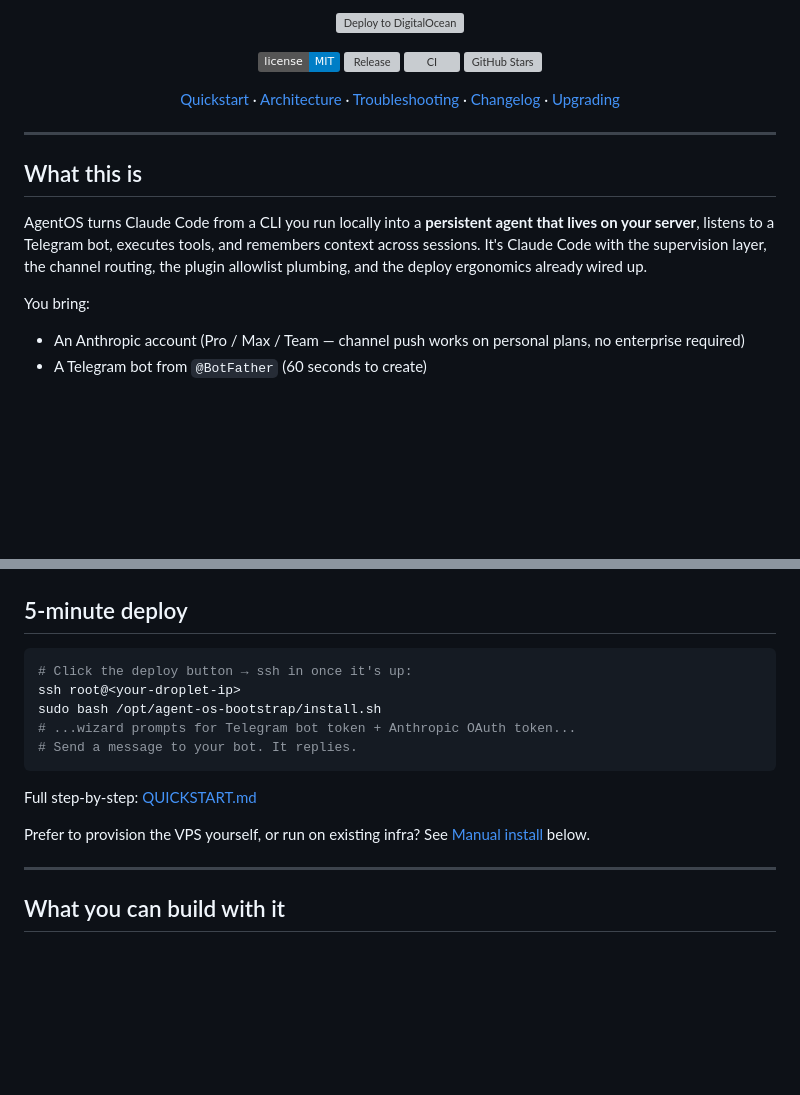
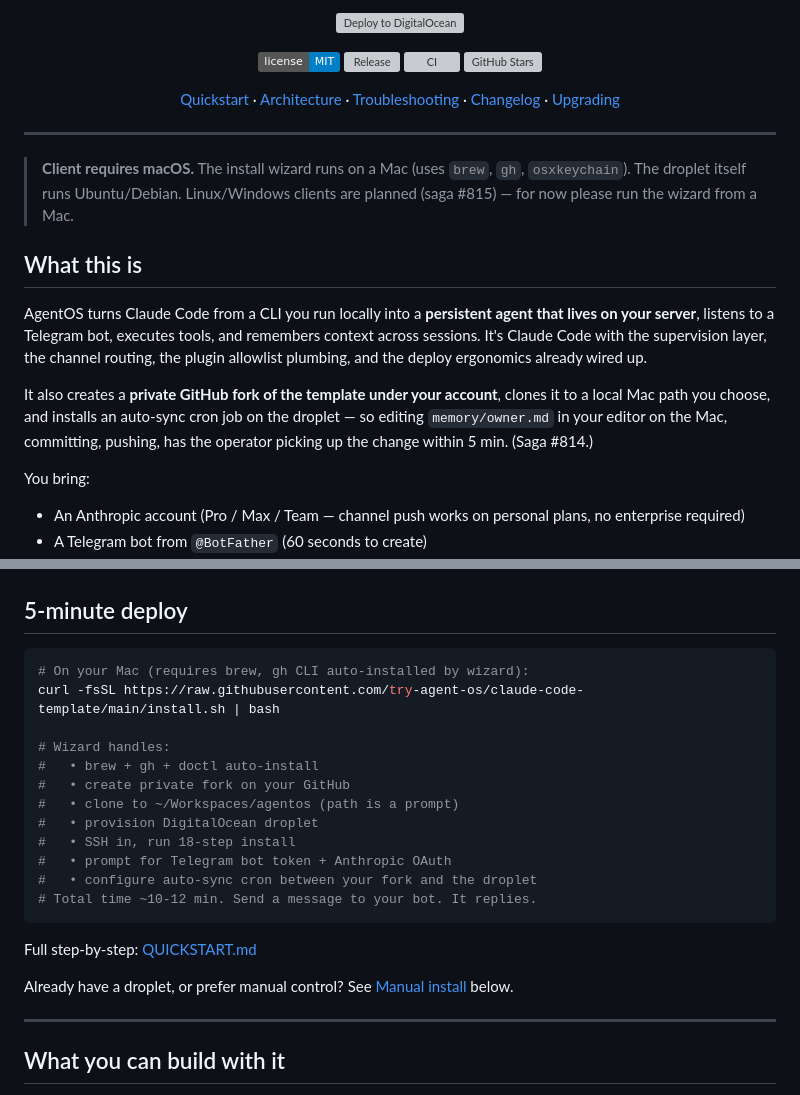
Before and after one commit to try-agent-os/claude-code-template, a Markdown page: README.md, 2 parts joined by grey strips. GitHub-like rendering; badges without logos; blank space fills up the shorter version; grey boxes are pictures that could not be loaded.

Commit message:
docs(readme): document dual-deploy (saga #814) + Mac-only client notice
Top-of-readme notice: client wizard requires macOS (brew, gh,
osxkeychain). Linux/Windows clients planned (saga #815).

What-this-is section now mentions the dual-deploy flow that lands in
saga #814: private GitHub fork under your account, local Mac clone at
a path you pick, auto-sync cron from your fork to the droplet. Editing
memory/owner.md in your editor + push = operator sees the change in
≤5 min.

5-minute-deploy section reshaped to describe the full wizard flow
(brew + gh + doctl auto-install, repo create, clone, droplet, SSH,
install, prompts, auto-sync) so users know what's about to happen
when they curl|bash. Total time bumped from "5 min" to "10-12 min"
to be accurate (was always 10+ min in practice — DO provisioning,
apt installs, plugin builds).

````diff
--- a/README.md
+++ b/README.md
@@ -19,9 +19,13 @@ The agent listens, replies, runs tools on your behalf, and survives reboots. Bri
 
 ---
 
+> **Client requires macOS.** The install wizard runs on a Mac (uses `brew`, `gh`, `osxkeychain`). The droplet itself runs Ubuntu/Debian. Linux/Windows clients are planned (saga #815) — for now please run the wizard from a Mac.
+
 ## What this is
 
 AgentOS turns Claude Code from a CLI you run locally into a **persistent agent that lives on your server**, listens to a Telegram bot, executes tools, and remembers context across sessions. It's Claude Code with the supervision layer, the channel routing, the plugin allowlist plumbing, and the deploy ergonomics already wired up.
+
+It also creates a **private GitHub fork of the template under your account**, clones it to a local Mac path you choose, and installs an auto-sync cron job on the droplet — so editing `memory/owner.md` in your editor on the Mac, committing, pushing, has the operator picking up the change within 5 min. (Saga #814.)
 
 You bring:
 - An Anthropic account (Pro / Max / Team — channel push works on personal plans, no enterprise required)
@@ -40,16 +44,23 @@ You get:
 ## 5-minute deploy
 
 ```bash
-# Click the deploy button → ssh in once it's up:
-ssh root@<your-droplet-ip>
-sudo bash /opt/agent-os-bootstrap/install.sh
-# ...wizard prompts for Telegram bot token + Anthropic OAuth token...
-# Send a message to your bot. It replies.
+# On your Mac (requires brew, gh CLI auto-installed by wizard):
+curl -fsSL https://raw.githubusercontent.com/try-agent-os/claude-code-template/main/install.sh | bash
+
+# Wizard handles:
+#   • brew + gh + doctl auto-install
+#   • create private fork on your GitHub
+#   • clone to ~/Workspaces/agentos (path is a prompt)
+#   • provision DigitalOcean droplet
+#   • SSH in, run 18-step install
+#   • prompt for Telegram bot token + Anthropic OAuth
+#   • configure auto-sync cron between your fork and the droplet
+# Total time ~10-12 min. Send a message to your bot. It replies.
 ```
 
 Full step-by-step: [QUICKSTART.md](./QUICKSTART.md)
 
-Prefer to provision the VPS yourself, or run on existing infra? See [Manual install](#manual-install) below.
+Already have a droplet, or prefer manual control? See [Manual install](#manual-install) below.
 
 ---
 
````
